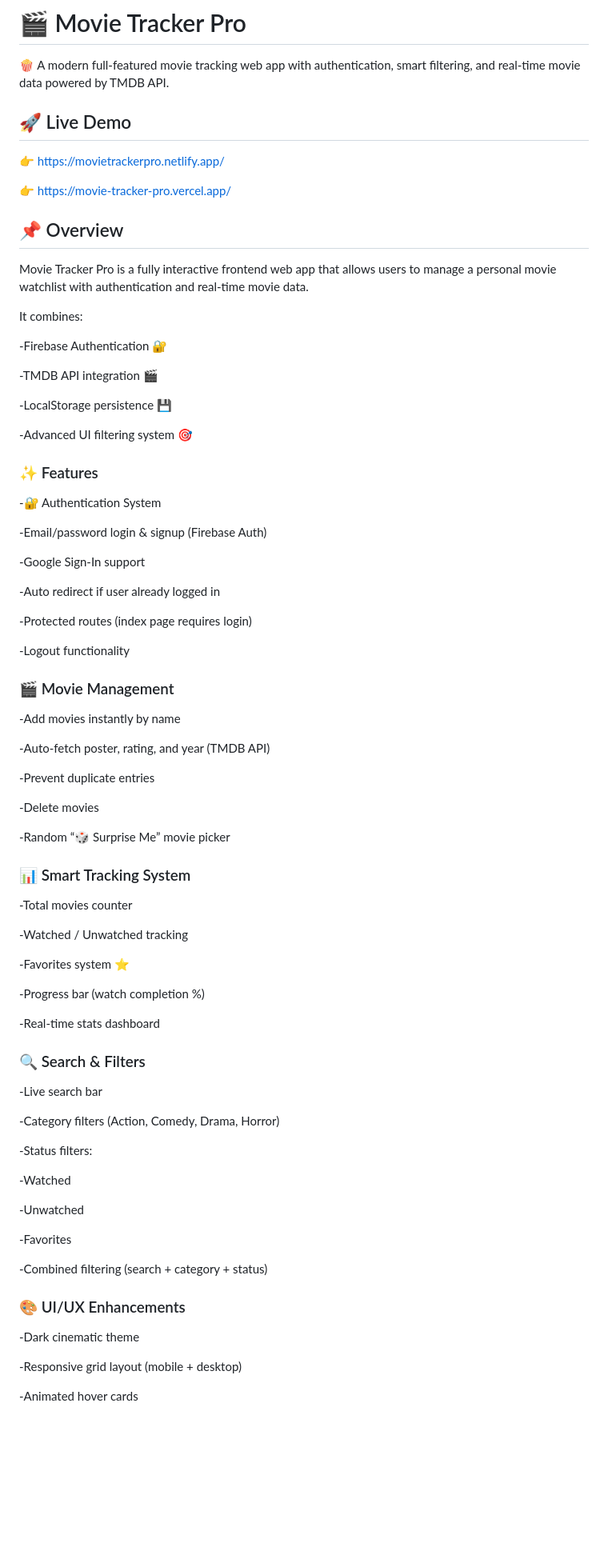
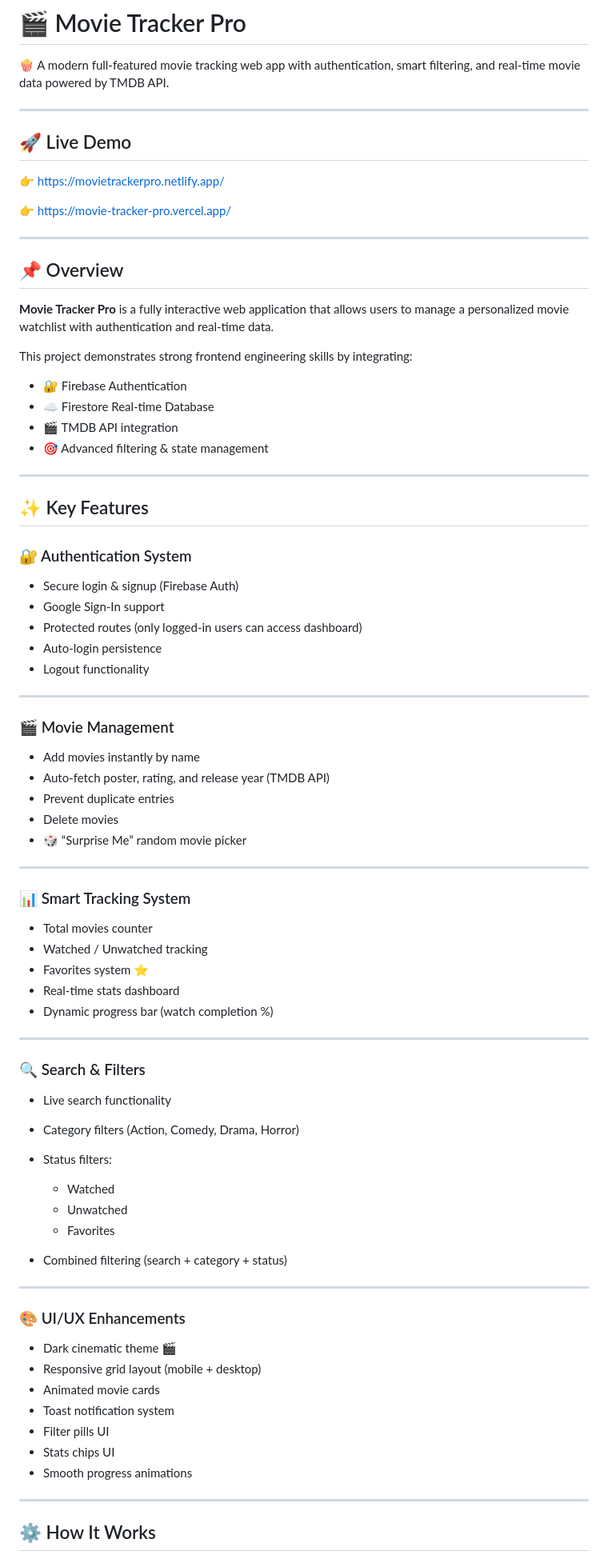
Before and after one commit to harshskarki/Movie-Tracker-Pro, a Markdown page: README.md, the part around one of its changes. Shown at 80% size. GitHub-like rendering; blank space fills up the shorter version.

```diff
--- a/README.md
+++ b/README.md
@@ -2,90 +2,85 @@
 
 🍿 A modern full-featured movie tracking web app with authentication, smart filtering, and real-time movie data powered by TMDB API.
 
+---
 
 ## 🚀 Live Demo
-
 
 👉 https://movietrackerpro.netlify.app/
 
 👉 https://movie-tracker-pro.vercel.app/
 
+---
+
 ## 📌 Overview
 
+**Movie Tracker Pro** is a fully interactive web application that allows users to manage a personalized movie watchlist with authentication and real-time data.
 
-Movie Tracker Pro is a fully interactive frontend web app that allows users to manage a personal movie watchlist with authentication and real-time movie data.
+This project demonstrates strong frontend engineering skills by integrating:
 
+* 🔐 Firebase Authentication
+* ☁️ Firestore Real-time Database
+* 🎬 TMDB API integration
+* 🎯 Advanced filtering & state management
 
-It combines:
+---
 
+## ✨ Key Features
 
--Firebase Authentication 🔐
+### 🔐 Authentication System
 
--TMDB API integration 🎬
+* Secure login & signup (Firebase Auth)
+* Google Sign-In support
+* Protected routes (only logged-in users can access dashboard)
+* Auto-login persistence
+* Logout functionality
 
--LocalStorage persistence 💾
-
--Advanced UI filtering system 🎯
-
-### ✨ Features
-
--🔐 Authentication System
-
--Email/password login & signup (Firebase Auth)
-
--Google Sign-In support
-
--Auto redirect if user already logged in
-
--Protected routes (index page requires login)
-
--Logout functionality
+---
 
 ### 🎬 Movie Management
 
--Add movies instantly by name
+* Add movies instantly by name
+* Auto-fetch poster, rating, and release year (TMDB API)
+* Prevent duplicate entries
+* Delete movies
+* 🎲 “Surprise Me” random movie picker
 
--Auto-fetch poster, rating, and year (TMDB API)
-
--Prevent duplicate entries
-
--Delete movies
-
--Random “🎲 Surprise Me” movie picker
+---
 
 ### 📊 Smart Tracking System
 
--Total movies counter
+* Total movies counter
+* Watched / Unwatched tracking
+* Favorites system ⭐
+* Real-time stats dashboard
+* Dynamic progress bar (watch completion %)
 
--Watched / Unwatched tracking
-
--Favorites system ⭐
-
--Progress bar (watch completion %)
-
--Real-time stats dashboard
+---
 
 ### 🔍 Search & Filters
 
--Live search bar
+* Live search functionality
+* Category filters (Action, Comedy, Drama, Horror)
+* Status filters:
 
--Category filters (Action, Comedy, Drama, Horror)
+  * Watched
+  * Unwatched
+  * Favorites
+* Combined filtering (search + category + status)
 
--Status filters:
-
--Watched
-
--Unwatched
-
--Favorites
-
--Combined filtering (search + category + status)
+---
 
 ### 🎨 UI/UX Enhancements
 
--Dark cinematic theme
+* Dark cinematic theme 🎬
+* Responsive grid layout (mobile + desktop)
+* Animated movie cards
+* Toast notification system
+* Filter pills UI
+* Stats chips UI
+* Smooth progress animations
 
--Responsive grid layout (mobile + desktop)
+---
 
--Animated hover cards
+## ⚙️ How It Works
 
```
Also changed, not shown: other parts of README.md (+39 -90 lines).
